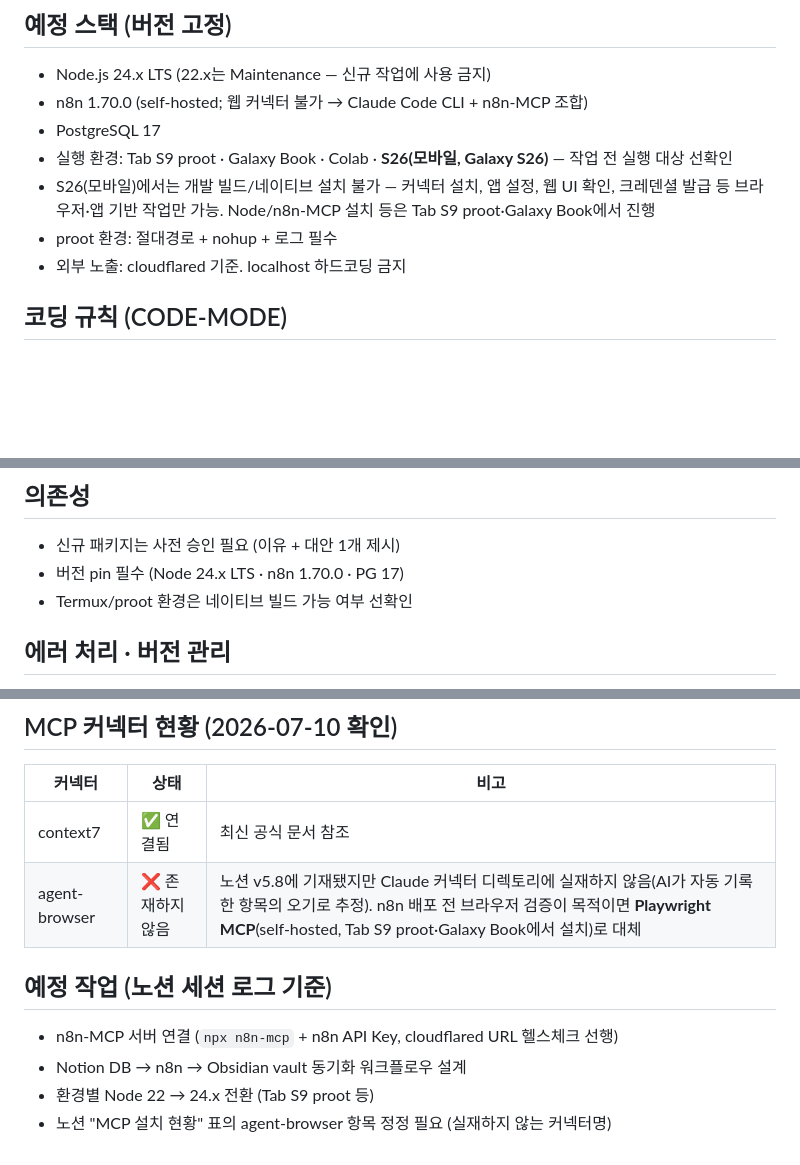
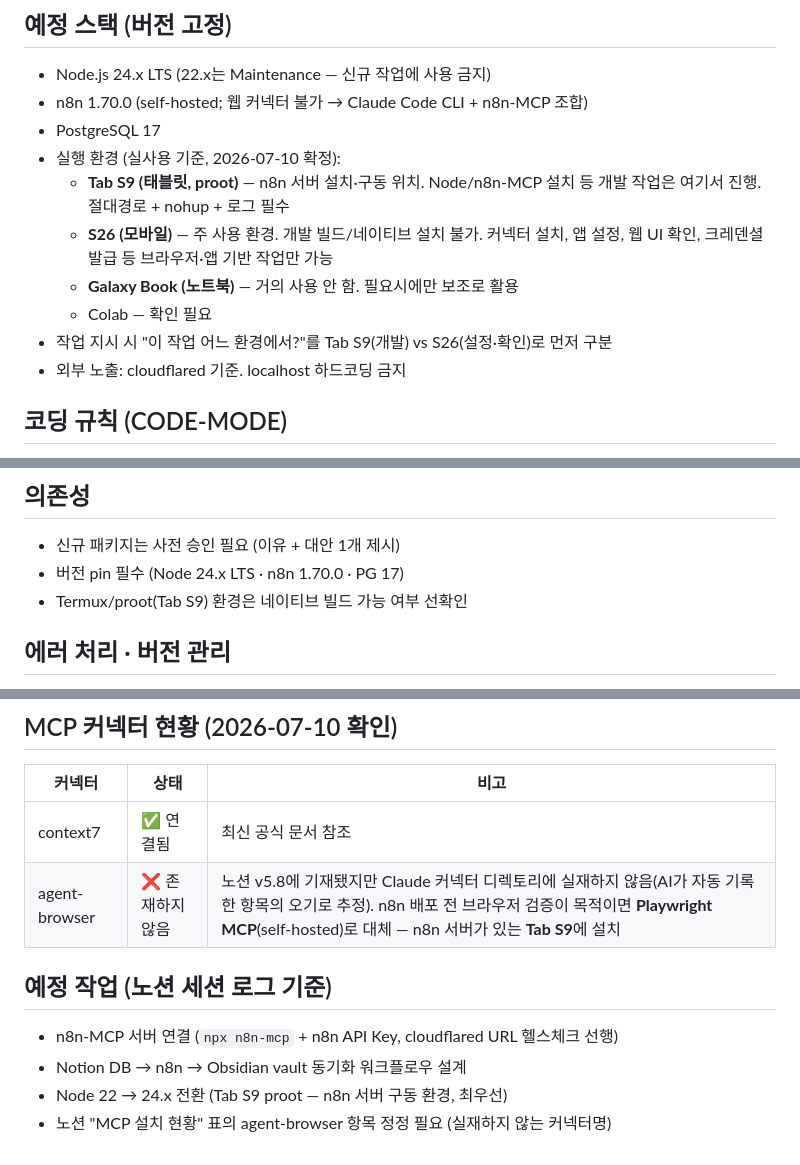
Before and after one commit to vierzhen-del/14fiance, a Markdown page: CLAUDE.md, 3 parts joined by grey strips. Drawn GitHub-style; blank space fills up the shorter version.

Commit message:
Clarify real environment roles: Tab S9 runs n8n, S26 is primary, Galaxy Book rarely used
Owner confirmed actual usage: Tab S9 (tablet, proot) hosts the n8n
server and is where dev work happens; S26 (mobile) is the daily-use
environment limited to browser/app config; Galaxy Book (laptop) is
rarely touched. Updates env list, dependency note, and MCP/Playwright
install guidance accordingly.

Co-Authored-By: Claude Sonnet 5 <noreply@anthropic.com>
Claude-Session: https://claude.ai/code/session_01PssoV4DCzTdyfdS8iPVU3g

```diff
--- a/CLAUDE.md
+++ b/CLAUDE.md
@@ -16,9 +16,12 @@ This file provides guidance to Claude Code (claude.ai/code) when working with co
 - Node.js 24.x LTS (22.x는 Maintenance — 신규 작업에 사용 금지)
 - n8n 1.70.0 (self-hosted; 웹 커넥터 불가 → Claude Code CLI + n8n-MCP 조합)
 - PostgreSQL 17
-- 실행 환경: Tab S9 proot · Galaxy Book · Colab · **S26(모바일, Galaxy S26)** — 작업 전 실행 대상 선확인
-- S26(모바일)에서는 개발 빌드/네이티브 설치 불가 — 커넥터 설치, 앱 설정, 웹 UI 확인, 크레덴셜 발급 등 브라우저·앱 기반 작업만 가능. Node/n8n-MCP 설치 등은 Tab S9 proot·Galaxy Book에서 진행
-- proot 환경: 절대경로 + nohup + 로그 필수
+- 실행 환경 (실사용 기준, 2026-07-10 확정):
+  - **Tab S9 (태블릿, proot)** — n8n 서버 설치·구동 위치. Node/n8n-MCP 설치 등 개발 작업은 여기서 진행. 절대경로 + nohup + 로그 필수
+  - **S26 (모바일)** — 주 사용 환경. 개발 빌드/네이티브 설치 불가. 커넥터 설치, 앱 설정, 웹 UI 확인, 크레덴셜 발급 등 브라우저·앱 기반 작업만 가능
+  - **Galaxy Book (노트북)** — 거의 사용 안 함. 필요시에만 보조로 활용
+  - Colab — 확인 필요
+- 작업 지시 시 "이 작업 어느 환경에서?"를 Tab S9(개발) vs S26(설정·확인)로 먼저 구분
 - 외부 노출: cloudflared 기준. localhost 하드코딩 금지
 
 ## 코딩 규칙 (CODE-MODE)
@@ -43,7 +46,7 @@ This file provides guidance to Claude Code (claude.ai/code) when working with co
 
 - 신규 패키지는 사전 승인 필요 (이유 + 대안 1개 제시)
 - 버전 pin 필수 (Node 24.x LTS · n8n 1.70.0 · PG 17)
-- Termux/proot 환경은 네이티브 빌드 가능 여부 선확인
+- Termux/proot(Tab S9) 환경은 네이티브 빌드 가능 여부 선확인
 
 ## 에러 처리 · 버전 관리
 
@@ -72,11 +75,11 @@ This file provides guidance to Claude Code (claude.ai/code) when working with co
 | 커넥터 | 상태 | 비고 |
 |---|---|---|
 | context7 | ✅ 연결됨 | 최신 공식 문서 참조 |
-| agent-browser | ❌ 존재하지 않음 | 노션 v5.8에 기재됐지만 Claude 커넥터 디렉토리에 실재하지 않음(AI가 자동 기록한 항목의 오기로 추정). n8n 배포 전 브라우저 검증이 목적이면 **Playwright MCP**(self-hosted, Tab S9 proot·Galaxy Book에서 설치)로 대체 |
+| agent-browser | ❌ 존재하지 않음 | 노션 v5.8에 기재됐지만 Claude 커넥터 디렉토리에 실재하지 않음(AI가 자동 기록한 항목의 오기로 추정). n8n 배포 전 브라우저 검증이 목적이면 **Playwright MCP**(self-hosted)로 대체 — n8n 서버가 있는 **Tab S9**에 설치 |
 
 ## 예정 작업 (노션 세션 로그 기준)
 
 - n8n-MCP 서버 연결 (`npx n8n-mcp` + n8n API Key, cloudflared URL 헬스체크 선행)
 - Notion DB → n8n → Obsidian vault 동기화 워크플로우 설계
-- 환경별 Node 22 → 24.x 전환 (Tab S9 proot 등)
+- Node 22 → 24.x 전환 (Tab S9 proot — n8n 서버 구동 환경, 최우선)
 - 노션 "MCP 설치 현황" 표의 agent-browser 항목 정정 필요 (실재하지 않는 커넥터명)
```
